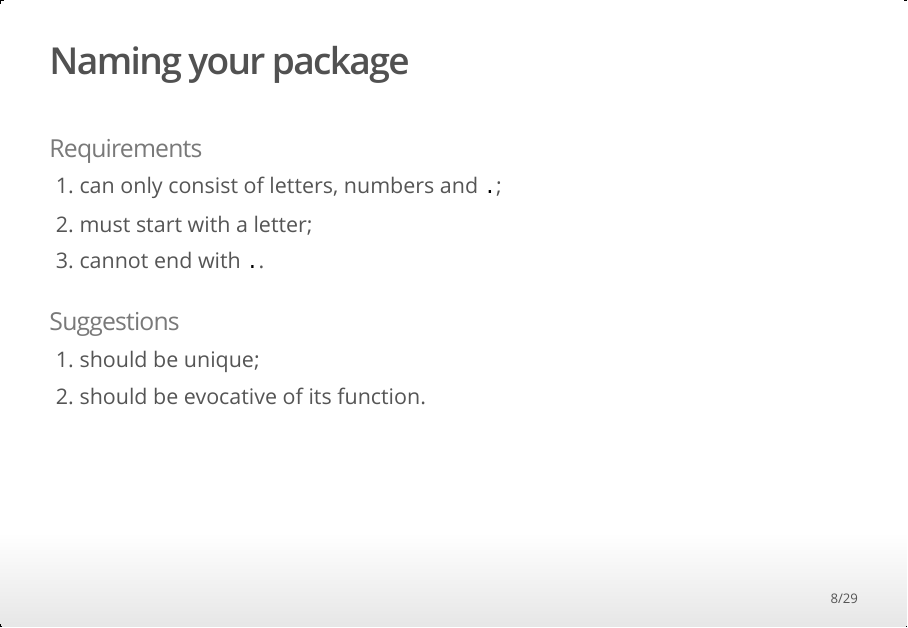
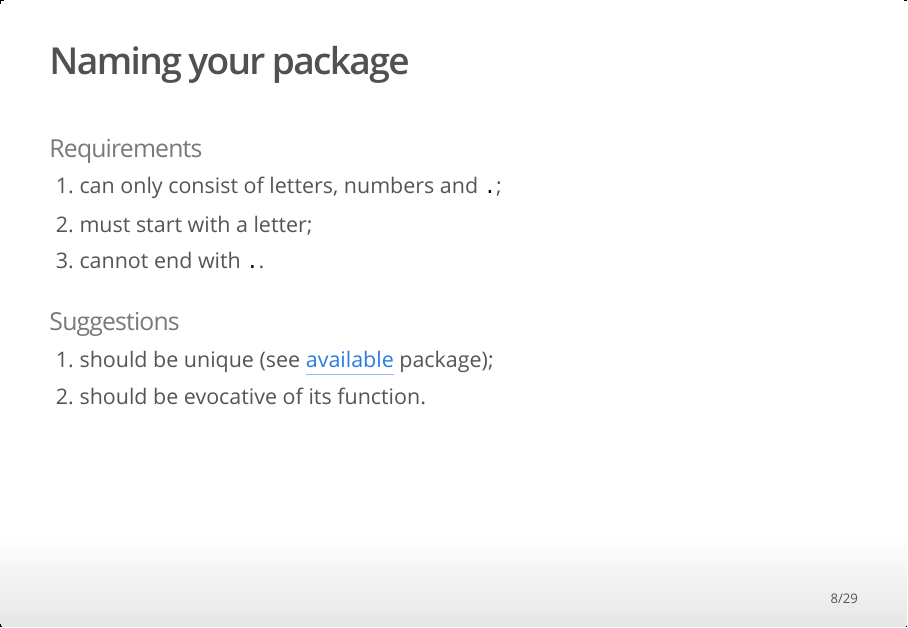
Before and after one commit to achubaty/r-talks, an R Markdown document (building-R-packages/building-R-packages.Rmd): page 8 of 29. The pictures show the output file building-R-packages/building-R-packages.html that the author committed with the source, opened offline.

Commit message:
add link to 'available' package

```diff
--- a/building-R-packages/building-R-packages.Rmd
+++ b/building-R-packages/building-R-packages.Rmd
@@ -92,7 +92,7 @@ knitr::include_graphics("images/rpkgs-book.png")
 
 ### Suggestions
 
-1. should be unique;
+1. should be unique (see [available](https://cran.r-project.org/package=available) package);
 2. should be evocative of its function.
 
 ## Getting started with RStudio {.flexbox .vcenter}
```
Also changed, not shown: building-R-packages/building-R-packages.html.
